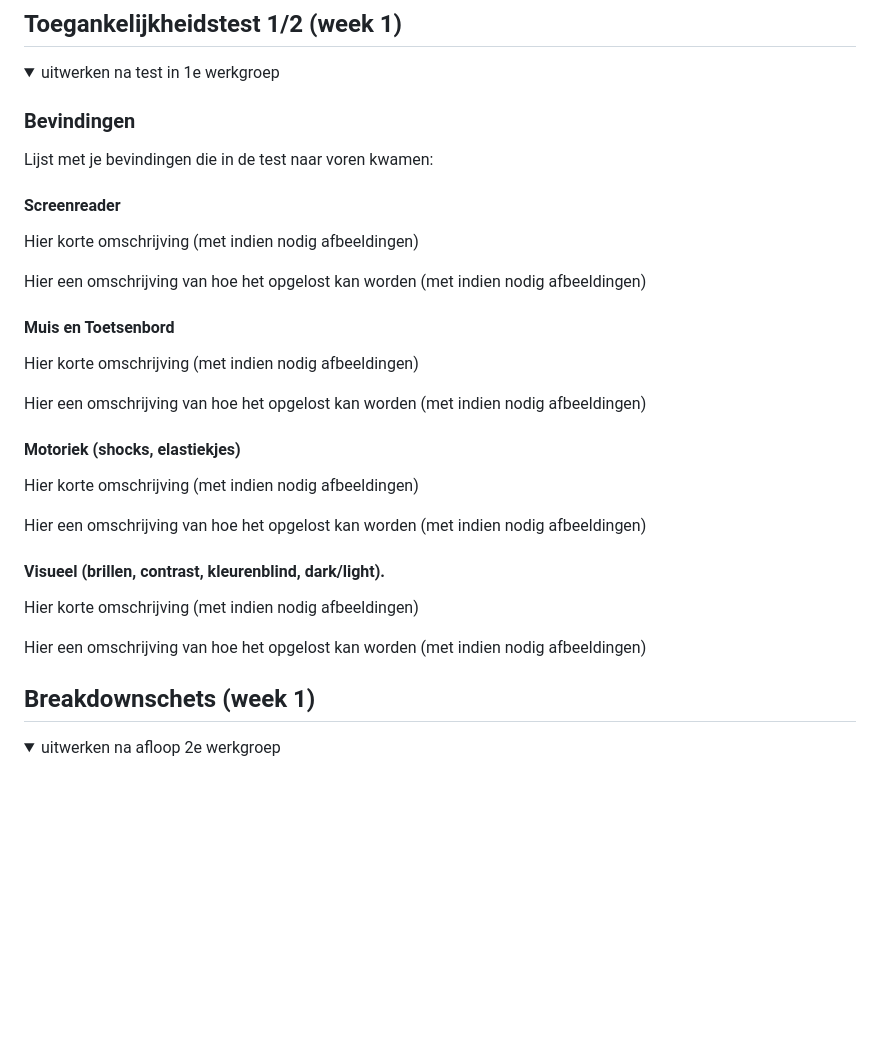
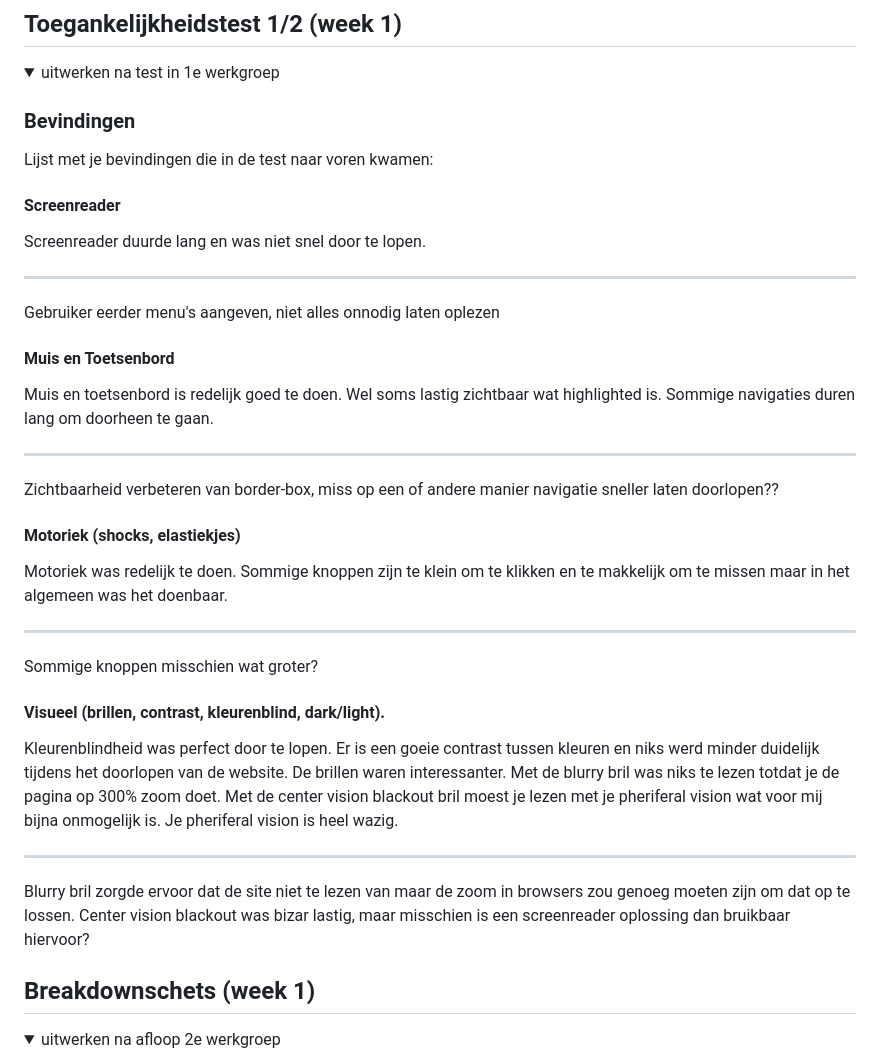
Before and after one commit to Kacper-BTD/FEDproject, a Markdown page: README.md, the part around the change printed below. GitHub-like rendering; folded sections open; blank space fills up the shorter version.

```diff
--- a/README.md
+++ b/README.md
@@ -59,27 +59,29 @@ Nb. Door *open* toe te voegen aan een *details* element kun je deze standaard op
   Lijst met je bevindingen die in de test naar voren kwamen:
 
   #### Screenreader
-  Hier korte omschrijving (met indien nodig afbeeldingen)
+  Screenreader duurde lang en was niet snel door te lopen.
 
-  Hier een omschrijving van hoe het opgelost kan worden (met indien nodig afbeeldingen)
-
+   -------------------------------- --------------------------------
+  Gebruiker eerder menu's aangeven, niet alles onnodig laten oplezen
 
   #### Muis en Toetsenbord
-  Hier korte omschrijving (met indien nodig afbeeldingen)
+  Muis en toetsenbord is redelijk goed te doen. Wel soms lastig zichtbaar wat highlighted is. Sommige navigaties duren lang om doorheen te gaan.
+ -------------------------------- --------------------------------
 
-  Hier een omschrijving van hoe het opgelost kan worden (met indien nodig afbeeldingen)
-
+  Zichtbaarheid verbeteren van border-box, miss op een of andere manier navigatie sneller laten doorlopen??
 
   #### Motoriek (shocks, elastiekjes)
-  Hier korte omschrijving (met indien nodig afbeeldingen)
+  Motoriek was redelijk te doen. Sommige knoppen zijn te klein om te klikken en te makkelijk om te missen maar in het algemeen was het doenbaar.
 
-  Hier een omschrijving van hoe het opgelost kan worden (met indien nodig afbeeldingen)
+ -------------------------------- --------------------------------
+Sommige knoppen misschien wat groter?
+  #### Visueel (brillen, contrast, kleurenblind, dark/light).
+  Kleurenblindheid was perfect door te lopen. Er is een goeie contrast tussen kleuren en niks werd minder duidelijk tijdens het doorlopen van de website.
+  De brillen waren interessanter. Met de blurry bril was niks te lezen totdat je de pagina op 300% zoom doet.
+  Met de center vision blackout bril moest je lezen met je pheriferal vision wat voor mij bijna onmogelijk is. Je pheriferal vision is heel wazig.
 
-
-  #### Visueel (brillen, contrast, kleurenblind, dark/light).
-  Hier korte omschrijving (met indien nodig afbeeldingen)
-
-  Hier een omschrijving van hoe het opgelost kan worden (met indien nodig afbeeldingen)
+   -------------------------------- --------------------------------
+   Blurry bril zorgde ervoor dat de site niet te lezen van maar de zoom in browsers zou genoeg moeten zijn om dat op te lossen. Center vision blackout was bizar lastig, maar misschien is een screenreader oplossing dan bruikbaar hiervoor?
 
 </details>
 
```
Also changed, not shown: other parts of README.md (+7 -7 lines), readme-images/MelkwegHome.png (added), readme-images/melkwegAgenda.png (added), readme-images/melkwegAgenda2.png (added), 4 other files.
